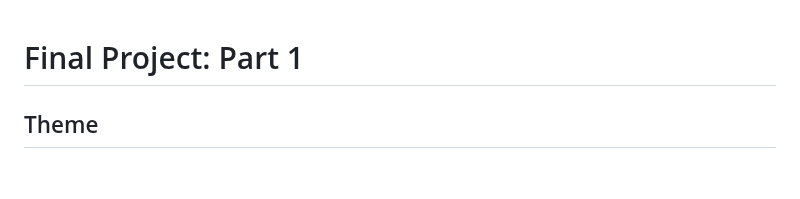
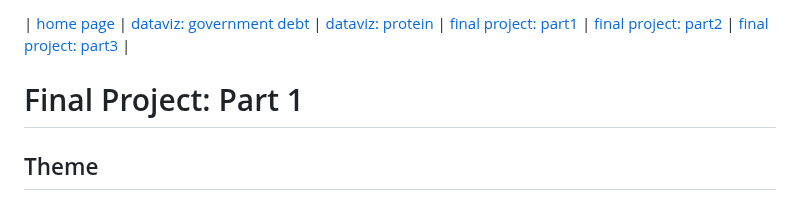
Before and after one commit to meeeeeeeei28/Mei-Portfolio, a Markdown page: final-project-part1.md, the part around the change. Rendered like a GitHub page; blank space fills up the shorter version.

```diff
--- a/final-project-part1.md
+++ b/final-project-part1.md
@@ -1,3 +1,6 @@
+| [home page](https://meeeeeeeei28.github.io/Mei-Portfolio/) | [dataviz: government debt](/dataviz-goevrnment-debt.md) | [dataviz: protein](/dataviz-protein.md) | [final project: part1](/final-project-part1.md) | [final project: part2](/final-project-part2.md) | [final project: part3](/final-project-part3.md) |
+
+
 # Final Project: Part 1
 
 ## Theme
```
